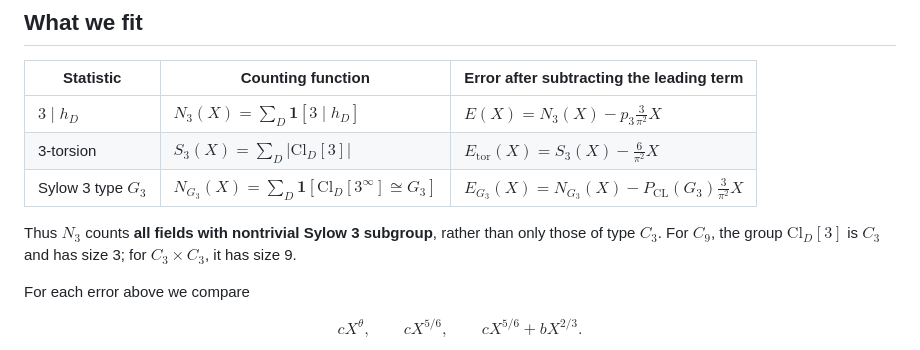
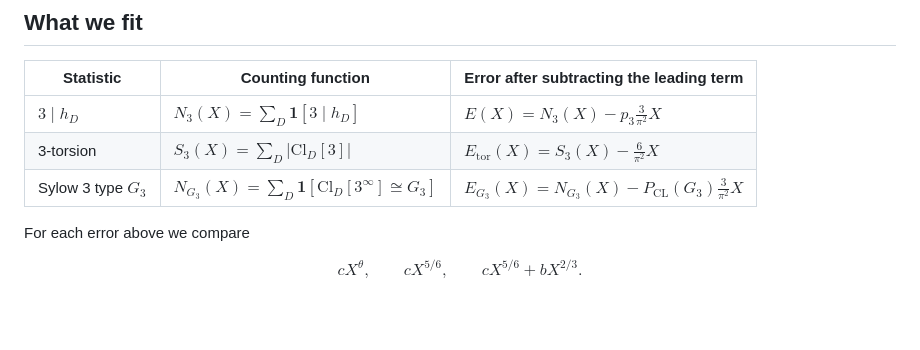
Before and after one commit to IsaacLi74/cohen-lenstra-asymptotics, a Markdown page: README.md, the part around the change. Rendered like a GitHub page; blank space fills up the shorter version.

Commit message:
Update README to remove specific Sylow 3 subgroup note
Removed clarification about counting fields with nontrivial Sylow 3 subgroup.

```diff
--- a/README.md
+++ b/README.md
@@ -30,8 +30,6 @@ P_{\mathrm{CL}}(G_3)=\frac{1-p_3}{\lvert\mathrm{Aut}(G_3)\rvert}.$$
 | $3\mid h_D$ | $N_3(X)=\sum_D\mathbf1[3\mid h_D]$ | $E(X)=N_3(X)-p_3\frac{3}{\pi^2}X$ |
 | 3-torsion | $S_3(X)=\sum_D\lvert\mathrm{Cl}_D[3]\rvert$ | $E_{\mathrm{tor}}(X)=S_3(X)-\frac{6}{\pi^2}X$ |
 | Sylow 3 type $G_3$ | $N_{G_3}(X)=\sum_D\mathbf1[\mathrm{Cl}_D[3^\infty]\cong G_3]$ | $E_{G_3}(X)=N_{G_3}(X)-P_{\mathrm{CL}}(G_3)\frac{3}{\pi^2}X$ |
-
-Thus $N_3$ counts **all fields with nontrivial Sylow 3 subgroup**, rather than only those of type $C_3$. For $C_9$, the group $\mathrm{Cl}_D[3]$ is $C_3$ and has size 3; for $C_3\times C_3$, it has size 9.
 
 For each error above we compare
 
```
